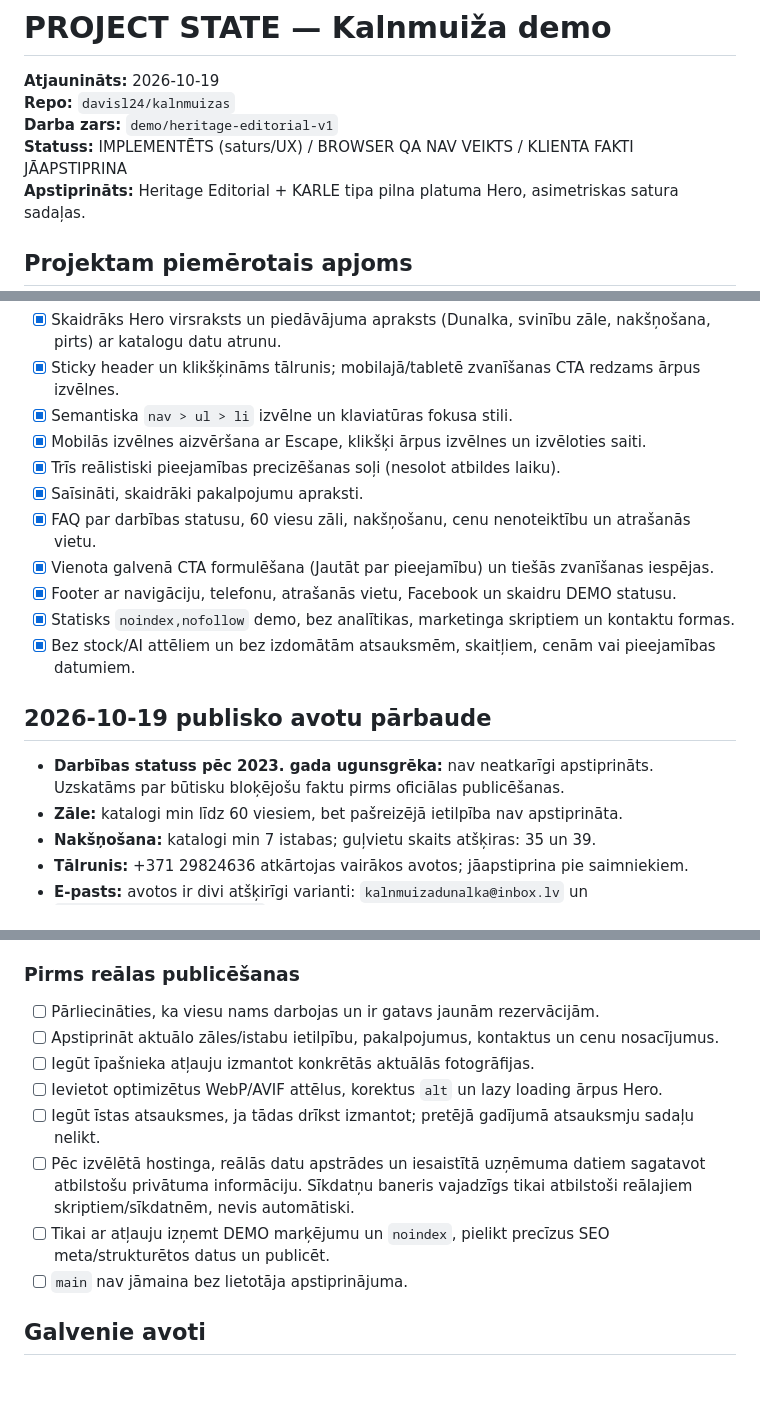
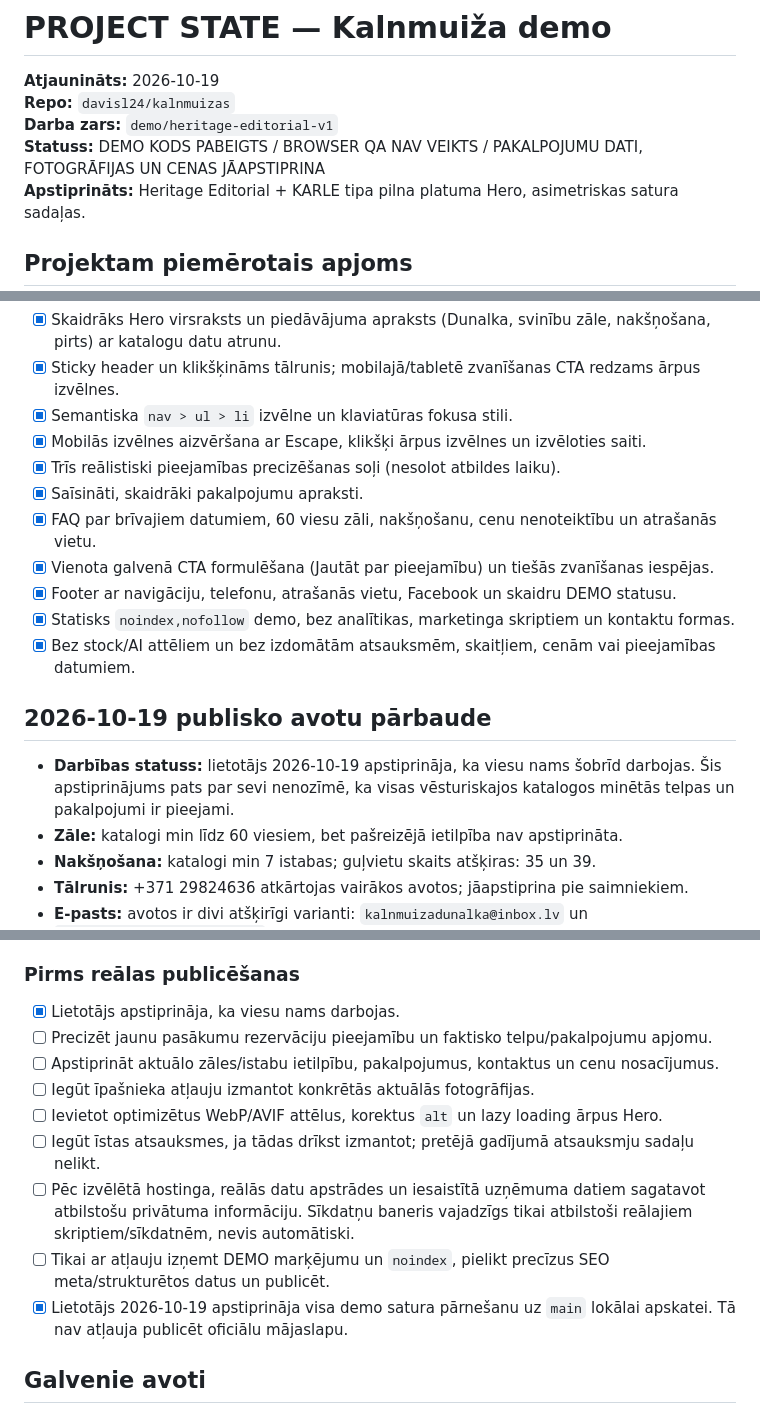
Before and after one commit to davisl24/kalnmuizas, a Markdown page: PROJECT_STATE.md, 3 parts joined by grey strips. Drawn GitHub-style; blank space fills up the shorter version.

Commit message:
docs: record confirmed operation and localhost setup (PROJECT_STATE.md)

```diff
--- a/PROJECT_STATE.md
+++ b/PROJECT_STATE.md
@@ -3,7 +3,7 @@
 **Atjaunināts:** 2026-10-19
 **Repo:** `davisl24/kalnmuizas`
 **Darba zars:** `demo/heritage-editorial-v1`
-**Statuss:** IMPLEMENTĒTS (saturs/UX) / BROWSER QA NAV VEIKTS / KLIENTA FAKTI JĀAPSTIPRINA
+**Statuss:** DEMO KODS PABEIGTS / BROWSER QA NAV VEIKTS / PAKALPOJUMU DATI, FOTOGRĀFIJAS UN CENAS JĀAPSTIPRINA
 **Apstiprināts:** Heritage Editorial + KARLE tipa pilna platuma Hero, asimetriskas satura sadaļas.
 
 ## Projektam piemērotais apjoms
@@ -16,14 +16,14 @@ Vienas lapas neoficiāls viesu nama demo. Galvenais mērķis — palīdzēt pote
 - [x] Mobilās izvēlnes aizvēršana ar Escape, klikšķi ārpus izvēlnes un izvēloties saiti.
 - [x] Trīs reālistiski pieejamības precizēšanas soļi (nesolot atbildes laiku).
 - [x] Saīsināti, skaidrāki pakalpojumu apraksti.
-- [x] FAQ par darbības statusu, 60 viesu zāli, nakšņošanu, cenu nenoteiktību un atrašanās vietu.
+- [x] FAQ par brīvajiem datumiem, 60 viesu zāli, nakšņošanu, cenu nenoteiktību un atrašanās vietu.
 - [x] Vienota galvenā CTA formulēšana (Jautāt par pieejamību) un tiešās zvanīšanas iespējas.
 - [x] Footer ar navigāciju, telefonu, atrašanās vietu, Facebook un skaidru DEMO statusu.
 - [x] Statisks `noindex,nofollow` demo, bez analītikas, marketinga skriptiem un kontaktu formas.
 - [x] Bez stock/AI attēliem un bez izdomātām atsauksmēm, skaitļiem, cenām vai pieejamības datumiem.
 
 ## 2026-10-19 publisko avotu pārbaude
-- **Darbības statuss pēc 2023. gada ugunsgrēka:** nav neatkarīgi apstiprināts. Uzskatāms par būtisku bloķējošu faktu pirms oficiālas publicēšanas.
+- **Darbības statuss:** lietotājs 2026-10-19 apstiprināja, ka viesu nams šobrīd darbojas. Šis apstiprinājums pats par sevi nenozīmē, ka visas vēsturiskajos katalogos minētās telpas un pakalpojumi ir pieejami.
 - **Zāle:** katalogi min līdz 60 viesiem, bet pašreizējā ietilpība nav apstiprināta.
 - **Nakšņošana:** katalogi min 7 istabas; guļvietu skaits atšķiras: 35 un 39.
 - **Tālrunis:** +371 29824636 atkārtojas vairākos avotos; jāapstiprina pie saimniekiem.
@@ -39,14 +39,15 @@ Vienas lapas neoficiāls viesu nama demo. Galvenais mērķis — palīdzēt pote
 - [ ] Lietotāja vizuālais apstiprinājums.
 
 ### Pirms reālas publicēšanas
-- [ ] Pārliecināties, ka viesu nams darbojas un ir gatavs jaunām rezervācijām.
+- [x] Lietotājs apstiprināja, ka viesu nams darbojas.
+- [ ] Precizēt jaunu pasākumu rezervāciju pieejamību un faktisko telpu/pakalpojumu apjomu.
 - [ ] Apstiprināt aktuālo zāles/istabu ietilpību, pakalpojumus, kontaktus un cenu nosacījumus.
 - [ ] Iegūt īpašnieka atļauju izmantot konkrētās aktuālās fotogrāfijas.
 - [ ] Ievietot optimizētus WebP/AVIF attēlus, korektus `alt` un lazy loading ārpus Hero.
 - [ ] Iegūt īstas atsauksmes, ja tādas drīkst izmantot; pretējā gadījumā atsauksmju sadaļu nelikt.
 - [ ] Pēc izvēlētā hostinga, reālās datu apstrādes un iesaistītā uzņēmuma datiem sagatavot atbilstošu privātuma informāciju. Sīkdatņu baneris vajadzīgs tikai atbilstoši reālajiem skriptiem/sīkdatnēm, nevis automātiski.
 - [ ] Tikai ar atļauju izņemt DEMO marķējumu un `noindex`, pielikt precīzus SEO meta/strukturētos datus un publicēt.
-- [ ] `main` nav jāmaina bez lietotāja apstiprinājuma.
+- [x] Lietotājs 2026-10-19 apstiprināja visa demo satura pārnešanu uz `main` lokālai apskatei. Tā nav atļauja publicēt oficiālu mājaslapu.
 
 ## Galvenie avoti
 - https://www.dienvidkurzeme.travel/visainfo/item/aizputes-apkartne/naktsmitnes-aizpute/viesu-nams-kalnmuiza-3/
```
